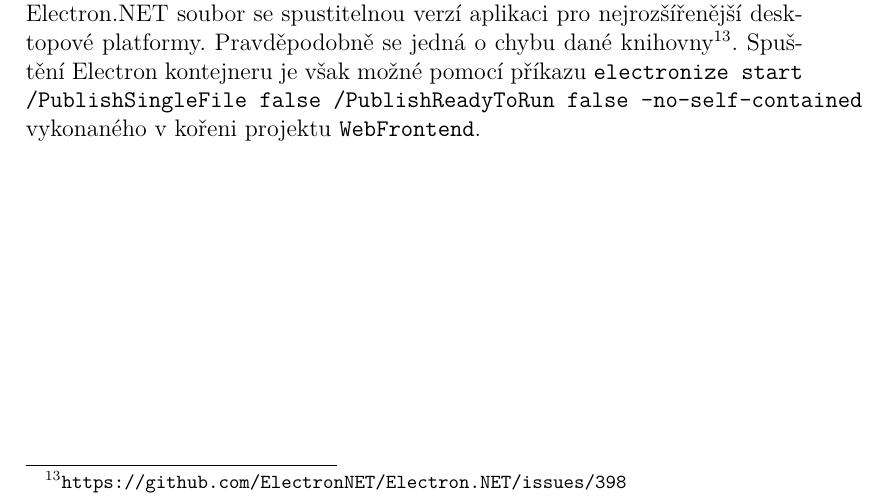
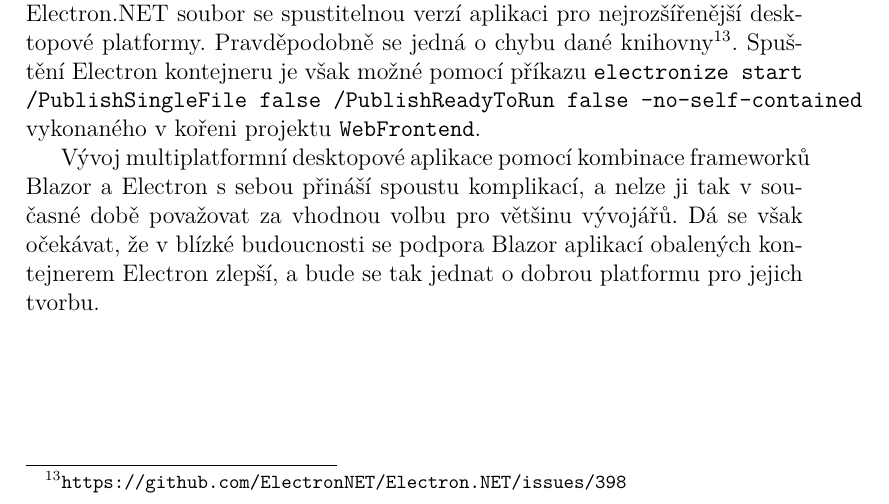
Before and after one commit to topnax/crypto-portfolio-tracker, a LaTeX document (doc/doc.tex): part of page 17 of 25, cut so that both start at the same text. Compiled offline with pdfLaTeX.

Commit message:
Summary update.

```diff
--- a/doc/doc.tex
+++ b/doc/doc.tex
@@ -399,6 +399,11 @@ public override Portfolio FromRow(dynamic d) =>
     \texttt{electronize start /PublishSingleFile false /PublishReadyToRun false --no-self-contained} vykonaného v
     kořeni projektu \texttt{WebFrontend}.
 
+    Vývoj multiplatformní desktopové aplikace pomocí kombinace frameworků Blazor a Electron s sebou přináší spoustu
+    komplikací, a nelze ji tak v současné době považovat za vhodnou volbu pro většinu vývojářů.
+    Dá se však očekávat, že v blízké budoucnosti se podpora Blazor aplikací obalených kontejnerem Electron zlepší,
+    a bude se tak jednat o dobrou platformu pro jejich tvorbu.
+
     \section{Programátorský deník}
     K vytvoření programátorského deníku byl používán software Toggl\footnote{\url{https://toggl.com/}}, kdy byl podle něj
     naměřen celkový čas strávený na této semestrální práci 77 hodin:
```
